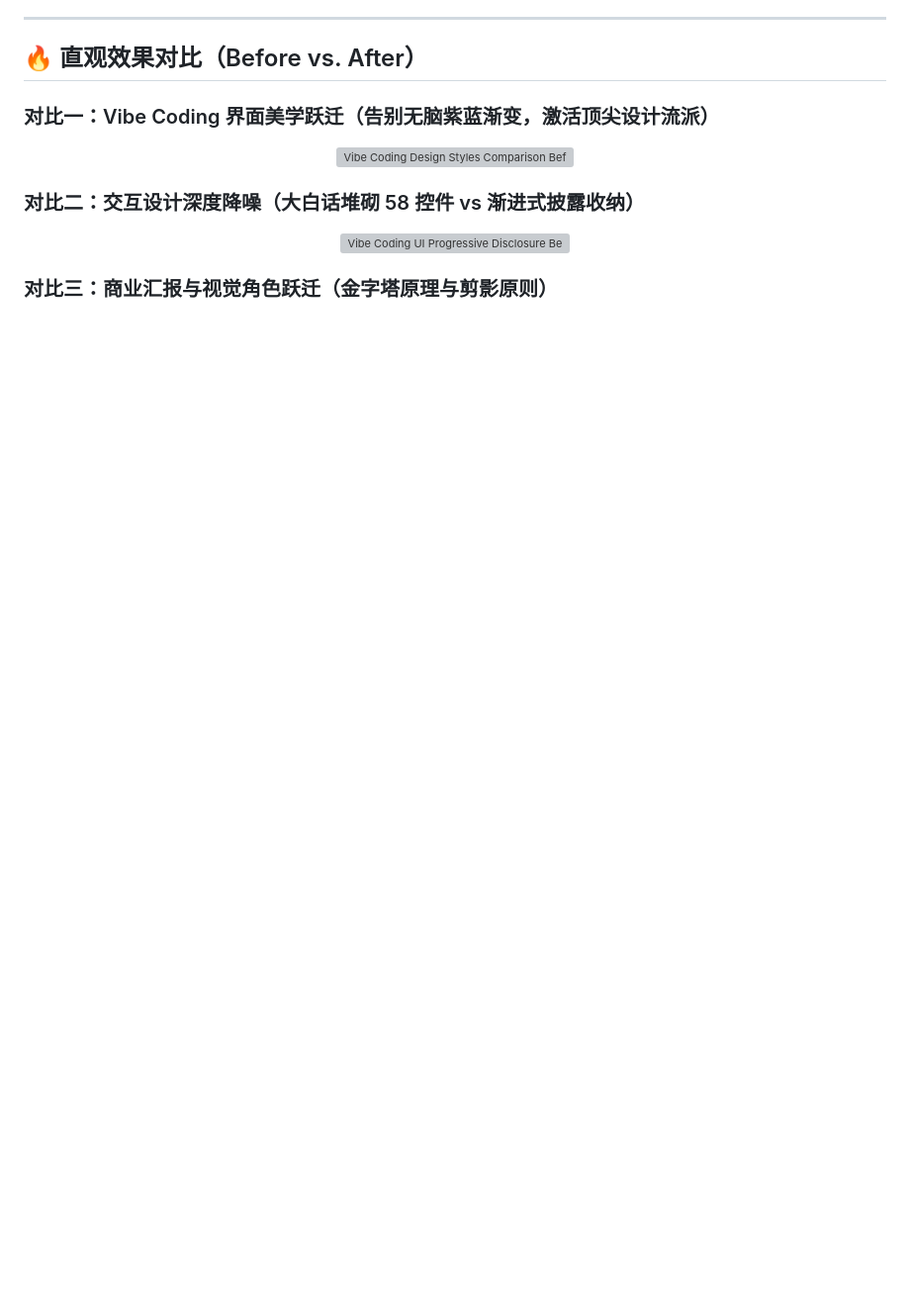
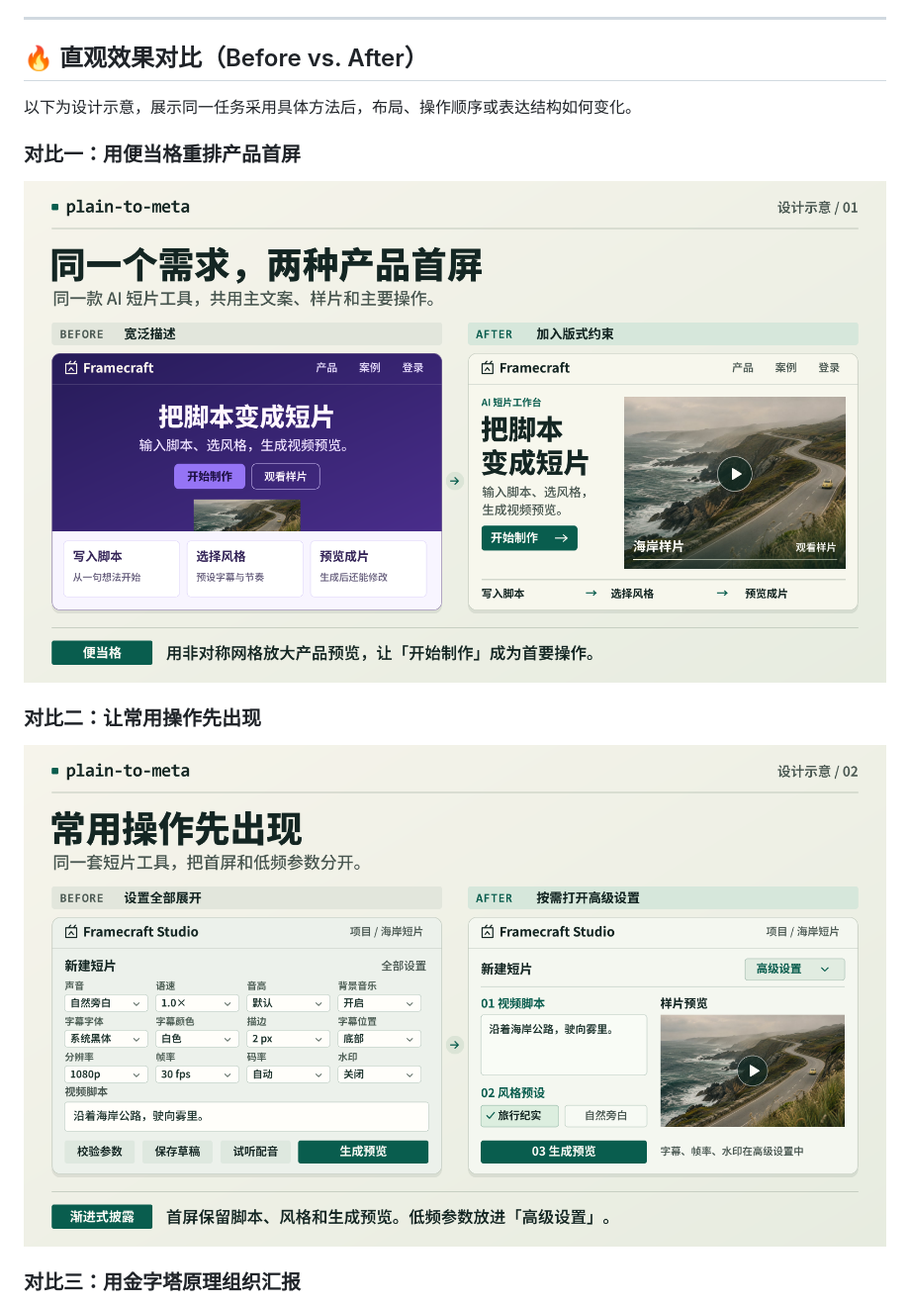
Before and after one commit to Yun-BaiBai/plain-to-meta, a Markdown page: README.md, the part around one of its changes. Shown at 99% size. Drawn GitHub-style; pictures changed too: assets/comparisons/01-vibe-coding-landing.zh.png (added), assets/comparisons/02-progressive-disclosure.zh.png (added); blank space fills up the shorter version; grey boxes are pictures that could not be loaded.

Commit message:
docs: refresh README comparison images

```diff
--- a/README.md
+++ b/README.md
@@ -34,15 +34,20 @@
 
 ## 🔥 直观效果对比（Before vs. After）
 
-### 对比一：Vibe Coding 界面美学跃迁（告别无脑紫蓝渐变，激活顶尖设计流派）
+以下为设计示意，展示同一任务采用具体方法后，布局、操作顺序或表达结构如何变化。
+
+### 对比一：用便当格重排产品首屏
+
 <p align="center">
-  <img src="./assets/vibe-coding-design-styles-comparison.svg" alt="Vibe Coding Design Styles Comparison Before vs After" width="100%" />
+  <img src="./assets/comparisons/01-vibe-coding-landing.zh.png" alt="Bento 网格界面前后对比，使用同一个短片工具、文案和样片。" width="100%" />
 </p>
 
-### 对比二：交互设计深度降噪（大白话堆砌 58 控件 vs 渐进式披露收纳）
+### 对比二：让常用操作先出现
+
 <p align="center">
-  <img src="./assets/ui-progressive-disclosure-comparison.svg" alt="Vibe Coding UI Progressive Disclosure Before vs After" width="100%" />
+  <img src="./assets/comparisons/02-progressive-disclosure.zh.png" alt="短片编辑器对比。左侧展开所有设置，右侧优先展示脚本、风格和生成预览。" width="100%" />
 </p>
 
-### 对比三：商业汇报与视觉角色跃迁（金字塔原理与剪影原则）
+### 对比三：用金字塔原理组织汇报
+
 <p align="center">
```
Also changed, not shown: other parts of README.md (+7 -1 lines), README_EN.md (+8 -4 lines), assets/comparisons/01-vibe-coding-landing.en.png (added), assets/comparisons/02-progressive-disclosure.en.png (added), assets/comparisons/03-pyramid-principle.zh.png (added), assets/comparisons/04-character-silhouettes.zh.png (added).
